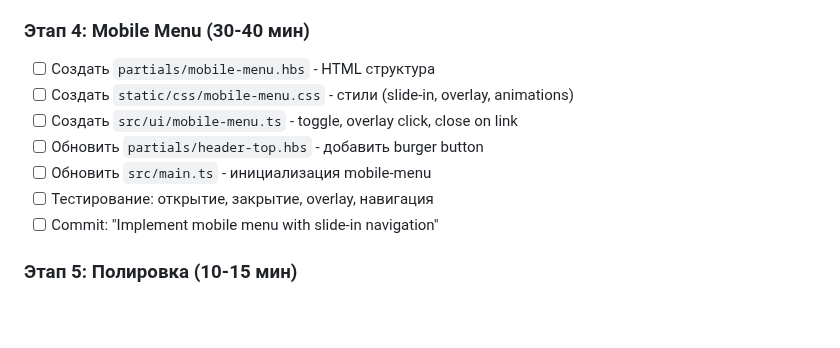
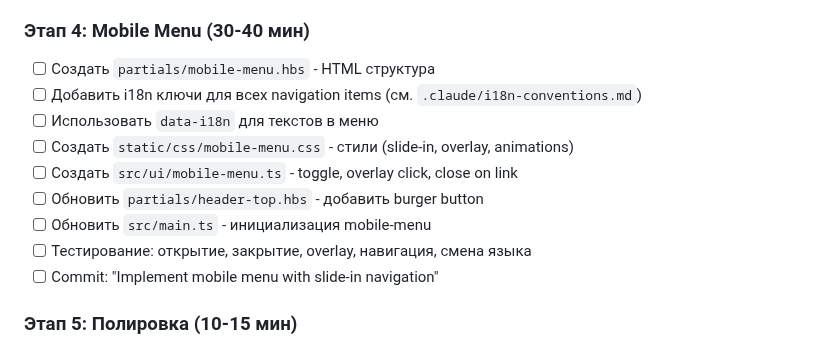
Before and after one commit to admin310st/301-ui, a Markdown page: .claude/mobile-menu-todo.md, the part around the change. Rendered like a GitHub page; blank space fills up the shorter version.

Commit message:
docs: Add i18n requirements to mobile menu TODO
- Reference i18n-conventions.md in mobile menu checklist
- Add i18n key creation step
- Include language switching in testing checklist

```diff
--- a/.claude/mobile-menu-todo.md
+++ b/.claude/mobile-menu-todo.md
@@ -211,11 +211,13 @@ src/main.ts                      # Инициализация mobile-menu и sid
 
 ### Этап 4: Mobile Menu (30-40 мин)
 - [ ] Создать `partials/mobile-menu.hbs` - HTML структура
+- [ ] Добавить i18n ключи для всех navigation items (см. `.claude/i18n-conventions.md`)
+- [ ] Использовать `data-i18n` для текстов в меню
 - [ ] Создать `static/css/mobile-menu.css` - стили (slide-in, overlay, animations)
 - [ ] Создать `src/ui/mobile-menu.ts` - toggle, overlay click, close on link
 - [ ] Обновить `partials/header-top.hbs` - добавить burger button
 - [ ] Обновить `src/main.ts` - инициализация mobile-menu
-- [ ] Тестирование: открытие, закрытие, overlay, навигация
+- [ ] Тестирование: открытие, закрытие, overlay, навигация, смена языка
 - [ ] Commit: "Implement mobile menu with slide-in navigation"
 
 ### Этап 5: Полировка (10-15 мин)
```
